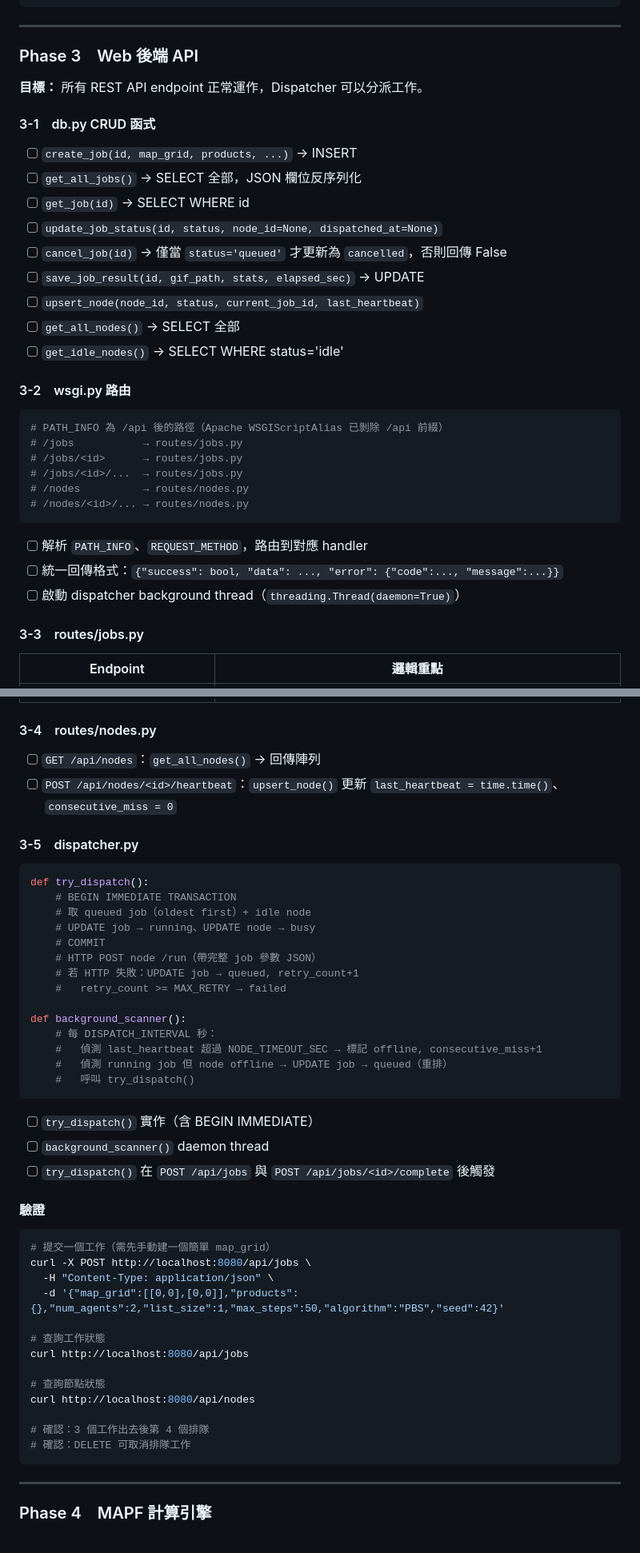
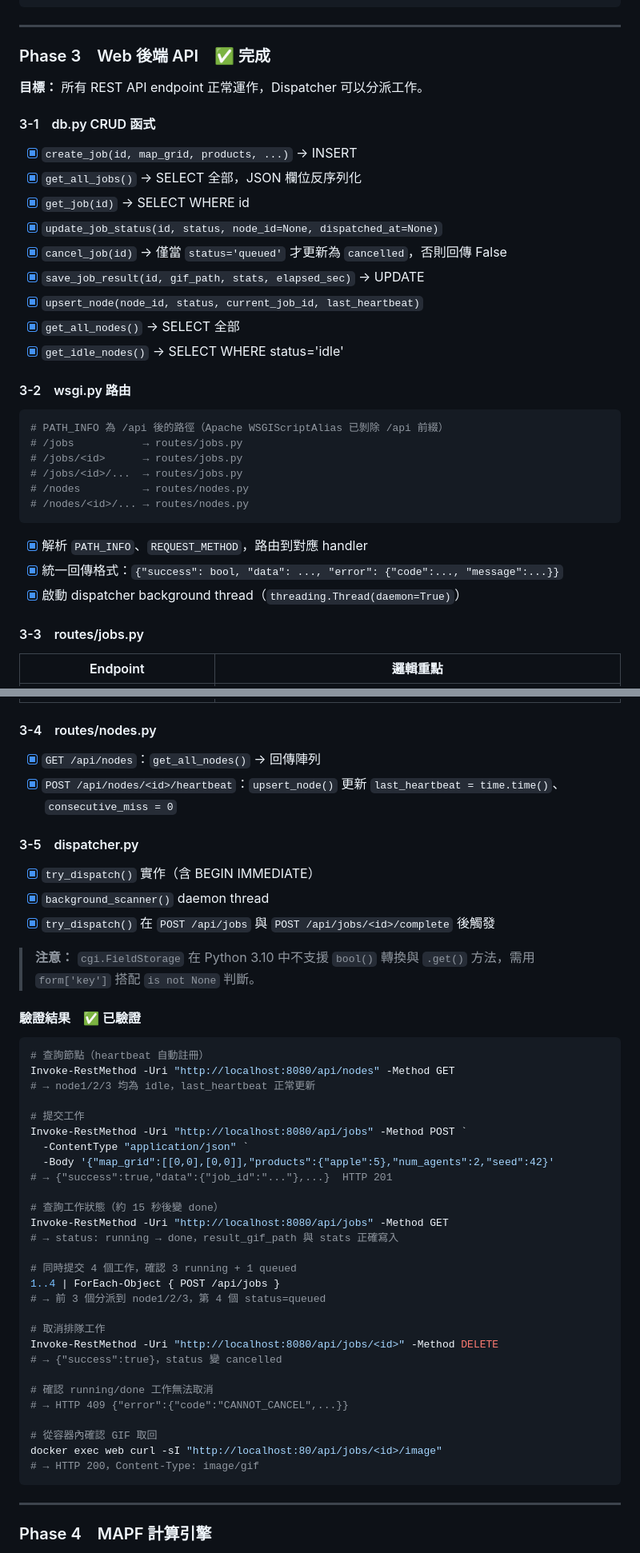
Before and after one commit to Chenredfish/CloudSystem_final_Project, a Markdown page: plan.md, 2 parts joined by grey strips. Shown at 80% size. GitHub-like rendering.

Commit message:
docs: mark Phase 3 complete in plan.md
Co-Authored-By: Claude Sonnet 4.6 <noreply@anthropic.com>

````diff
--- a/plan.md
+++ b/plan.md
@@ -180,21 +180,21 @@ docker exec web curl -s http://node1:5000/status
 
 ---
 
-### Phase 3　Web 後端 API
+### Phase 3　Web 後端 API　✅ 完成
 
 **目標：** 所有 REST API endpoint 正常運作，Dispatcher 可以分派工作。
 
 #### 3-1　db.py CRUD 函式
 
-- [ ] `create_job(id, map_grid, products, ...)` → INSERT
-- [ ] `get_all_jobs()` → SELECT 全部，JSON 欄位反序列化
-- [ ] `get_job(id)` → SELECT WHERE id
-- [ ] `update_job_status(id, status, node_id=None, dispatched_at=None)`
-- [ ] `cancel_job(id)` → 僅當 `status='queued'` 才更新為 `cancelled`，否則回傳 False
-- [ ] `save_job_result(id, gif_path, stats, elapsed_sec)` → UPDATE
-- [ ] `upsert_node(node_id, status, current_job_id, last_heartbeat)`
-- [ ] `get_all_nodes()` → SELECT 全部
-- [ ] `get_idle_nodes()` → SELECT WHERE status='idle'
+- [x] `create_job(id, map_grid, products, ...)` → INSERT
+- [x] `get_all_jobs()` → SELECT 全部，JSON 欄位反序列化
+- [x] `get_job(id)` → SELECT WHERE id
+- [x] `update_job_status(id, status, node_id=None, dispatched_at=None)`
+- [x] `cancel_job(id)` → 僅當 `status='queued'` 才更新為 `cancelled`，否則回傳 False
+- [x] `save_job_result(id, gif_path, stats, elapsed_sec)` → UPDATE
+- [x] `upsert_node(node_id, status, current_job_id, last_heartbeat)`
+- [x] `get_all_nodes()` → SELECT 全部
+- [x] `get_idle_nodes()` → SELECT WHERE status='idle'
 
 #### 3-2　wsgi.py 路由
 
@@ -207,9 +207,9 @@ docker exec web curl -s http://node1:5000/status
 # /nodes/<id>/... → routes/nodes.py
 ```
 
-- [ ] 解析 `PATH_INFO`、`REQUEST_METHOD`，路由到對應 handler
-- [ ] 統一回傳格式：`{"success": bool, "data": ..., "error": {"code":..., "message":...}}`
-- [ ] 啟動 dispatcher background thread（`threading.Thread(daemon=True)`）
+- [x] 解析 `PATH_INFO`、`REQUEST_METHOD`，路由到對應 handler
+- [x] 統一回傳格式：`{"success": bool, "data": ..., "error": {"code":..., "message":...}}`
+- [x] 啟動 dispatcher background thread（`threading.Thread(daemon=True)`）
 
 #### 3-3　routes/jobs.py
 
@@ -223,48 +223,48 @@ docker exec web curl -s http://node1:5000/status
 
 #### 3-4　routes/nodes.py
 
-- [ ] `GET /api/nodes`：`get_all_nodes()` → 回傳陣列
-- [ ] `POST /api/nodes/<id>/heartbeat`：`upsert_node()` 更新 `last_heartbeat = time.time()`、`consecutive_miss = 0`
+- [x] `GET /api/nodes`：`get_all_nodes()` → 回傳陣列
+- [x] `POST /api/nodes/<id>/heartbeat`：`upsert_node()` 更新 `last_heartbeat = time.time()`、`consecutive_miss = 0`
 
 #### 3-5　dispatcher.py
 
-```python
-def try_dispatch():
-    # BEGIN IMMEDIATE TRANSACTION
-    # 取 queued job（oldest first）+ idle node
-    # UPDATE job → running、UPDATE node → busy
-    # COMMIT
-    # HTTP POST node /run（帶完整 job 參數 JSON）
-    # 若 HTTP 失敗：UPDATE job → queued, retry_count+1
-    #   retry_count >= MAX_RETRY → failed
+- [x] `try_dispatch()` 實作（含 BEGIN IMMEDIATE）
+- [x] `background_scanner()` daemon thread
+- [x] `try_dispatch()` 在 `POST /api/jobs` 與 `POST /api/jobs/<id>/complete` 後觸發
 
-def background_scanner():
-    # 每 DISPATCH_INTERVAL 秒：
-    #   偵測 last_heartbeat 超過 NODE_TIMEOUT_SEC → 標記 offline, consecutive_miss+1
-    #   偵測 running job 但 node offline → UPDATE job → queued（重排）
-    #   呼叫 try_dispatch()
-```
+> **注意：** `cgi.FieldStorage` 在 Python 3.10 中不支援 `bool()` 轉換與 `.get()` 方法，需用 `form['key']` 搭配 `is not None` 判斷。
 
-- [ ] `try_dispatch()` 實作（含 BEGIN IMMEDIATE）
-- [ ] `background_scanner()` daemon thread
-- [ ] `try_dispatch()` 在 `POST /api/jobs` 與 `POST /api/jobs/<id>/complete` 後觸發
+#### 驗證結果　✅ 已驗證
 
-#### 驗證
+```powershell
+# 查詢節點（heartbeat 自動註冊）
+Invoke-RestMethod -Uri "http://localhost:8080/api/nodes" -Method GET
+# → node1/2/3 均為 idle，last_heartbeat 正常更新
 
-```bash
-# 提交一個工作（需先手動建一個簡單 map_grid）
-curl -X POST http://localhost:8080/api/jobs \
-  -H "Content-Type: application/json" \
-  -d '{"map_grid":[[0,0],[0,0]],"products":{},"num_agents":2,"list_size":1,"max_steps":50,"algorithm":"PBS","seed":42}'
+# 提交工作
+Invoke-RestMethod -Uri "http://localhost:8080/api/jobs" -Method POST `
+  -ContentType "application/json" `
+  -Body '{"map_grid":[[0,0],[0,0]],"products":{"apple":5},"num_agents":2,"seed":42}'
+# → {"success":true,"data":{"job_id":"..."},...}  HTTP 201
 
-# 查詢工作狀態
-curl http://localhost:8080/api/jobs
+# 查詢工作狀態（約 15 秒後變 done）
+Invoke-RestMethod -Uri "http://localhost:8080/api/jobs" -Method GET
+# → status: running → done，result_gif_path 與 stats 正確寫入
 
-# 查詢節點狀態
-curl http://localhost:8080/api/nodes
+# 同時提交 4 個工作，確認 3 running + 1 queued
+1..4 | ForEach-Object { POST /api/jobs }
+# → 前 3 個分派到 node1/2/3，第 4 個 status=queued
 
-# 確認：3 個工作出去後第 4 個排隊
-# 確認：DELETE 可取消排隊工作
+# 取消排隊工作
+Invoke-RestMethod -Uri "http://localhost:8080/api/jobs/<id>" -Method DELETE
+# → {"success":true}，status 變 cancelled
+
+# 確認 running/done 工作無法取消
+# → HTTP 409 {"error":{"code":"CANNOT_CANCEL",...}}
+
+# 從容器內確認 GIF 取回
+docker exec web curl -sI "http://localhost:80/api/jobs/<id>/image"
+# → HTTP 200，Content-Type: image/gif
 ```
 
 ---
````
Also changed, not shown: other parts of plan.md (+2 -2 lines).
